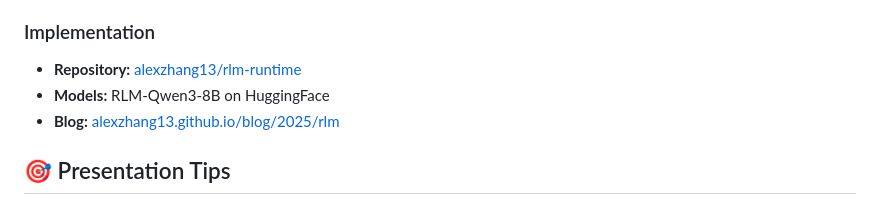
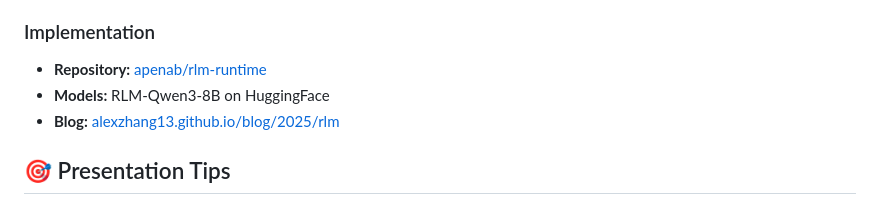
Before and after one commit to apenab/rlm-runtime-talk, a Markdown page: README.md, the part around one of its changes. Rendered like a GitHub page.

Commit message:
Update README.md and rlm-presentation.md for repository name changes and presentation links

```diff
--- a/README.md
+++ b/README.md
@@ -149,7 +149,7 @@ The presentation is written in Markdown with Marp directives. Each slide is sepa
 
 ### Implementation
 
-- **Repository:** [alexzhang13/rlm-runtime](https://github.com/alexzhang13/rlm-runtime)
+- **Repository:** [apenab/rlm-runtime](https://github.com/apenab/rlm-runtime)
 - **Models:** RLM-Qwen3-8B on HuggingFace
 - **Blog:** [alexzhang13.github.io/blog/2025/rlm](https://alexzhang13.github.io/blog/2025/rlm/)
 
```
Also changed, not shown: other parts of README.md (+2 -2 lines), rlm-presentation.md (+0 -2 lines).
